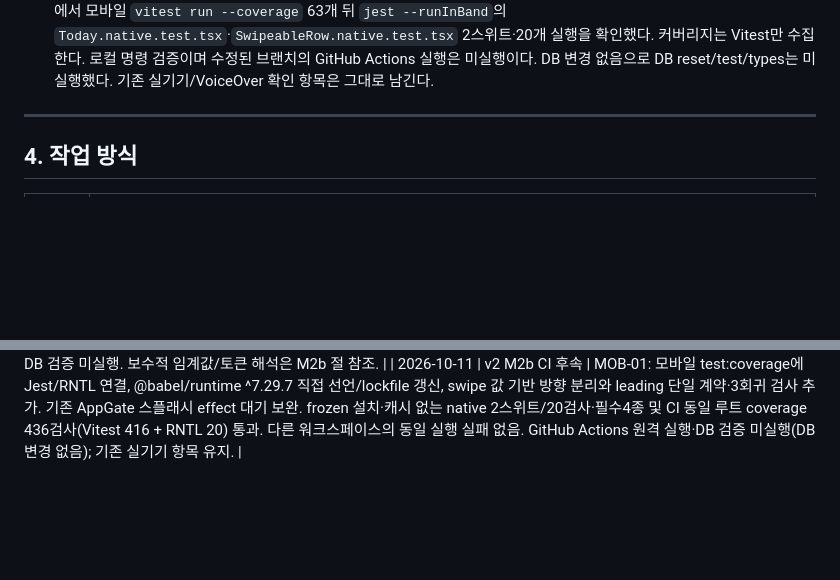
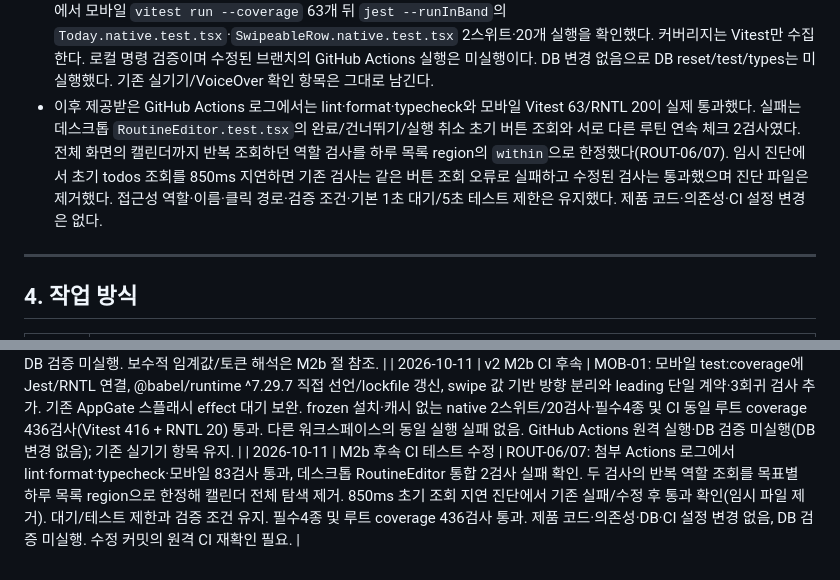
Before and after one commit to anderpudding/nodii, a Markdown page: docs/03-implementation-plan.md, 2 parts joined by grey strips. Drawn GitHub-style; blank space fills up the shorter version.

Commit message:
docs: record CI routine test verification (ROUT-06, ROUT-07)

```diff
--- a/docs/03-implementation-plan.md
+++ b/docs/03-implementation-plan.md
@@ -361,6 +361,7 @@
 - `TodoRow`는 배열 인덱스 대신 `splitSwipeActions`에서 `swipe === 'leading'/'trailing'`으로 나눈 결과를 사용한다. `SwipeableRow` 계약에 따라 leading은 정확히 하나여야 하며 0개·복수이면 구성 오류를 던진다. 첫 동작을 임의 선택하지 않고 테스트가 선언 오류를 발견하게 한다. 같은 방향의 버튼 순서는 선언 순서를 유지한다. 순서 변경·누락·중복 회귀 검사 3개를 추가했다.
 - 필수 검사 첫 실행에서 기존 `AppGate` 검사 하나가 업데이트 화면 DOM은 표시됐지만 스플래시 종료 effect는 아직 실행되지 않아 실패했다. 스플래시 종료 호출을 `waitFor`로 기다리도록 보완했고 앱 동작이나 시간 제한은 변경하지 않았다.
 - 수정 후 `pnpm lint`·`pnpm format:check`·`pnpm typecheck`·`pnpm test` 모두 통과: core 156 + i18n 5 + api 80 + desktop 112 + mobile Vitest 63/RNTL 20 = 436검사. CI와 같은 루트 `pnpm test:coverage`도 436검사 통과했고 로그에서 모바일 `vitest run --coverage` 63개 뒤 `jest --runInBand`의 `Today.native.test.tsx`·`SwipeableRow.native.test.tsx` 2스위트·20개 실행을 확인했다. 커버리지는 Vitest만 수집한다. 로컬 명령 검증이며 수정된 브랜치의 GitHub Actions 실행은 미실행이다. DB 변경 없음으로 DB reset/test/types는 미실행했다. 기존 실기기/VoiceOver 확인 항목은 그대로 남긴다.
+- 이후 제공받은 GitHub Actions 로그에서는 lint·format·typecheck와 모바일 Vitest 63/RNTL 20이 실제 통과했다. 실패는 데스크톱 `RoutineEditor.test.tsx`의 완료/건너뛰기/실행 취소 초기 버튼 조회와 서로 다른 루틴 연속 체크 2검사였다. 전체 화면의 캘린더까지 반복 조회하던 역할 검사를 하루 목록 region의 `within`으로 한정했다(ROUT-06/07). 임시 진단에서 초기 todos 조회를 850ms 지연하면 기존 검사는 같은 버튼 조회 오류로 실패하고 수정된 검사는 통과했으며 진단 파일은 제거했다. 접근성 역할·이름·클릭 경로·검증 조건·기본 1초 대기/5초 테스트 제한은 유지했다. 제품 코드·의존성·CI 설정 변경은 없다.
 
 ---
 
@@ -461,3 +462,4 @@
 
 | 2026-10-10 | v2 M2b | TODO-02/03/04/05·MOB-01/04: 공통 SwipeableRow·400ms 햅틱/메뉴·이름 시트·내일 이동·행별 낙관적 잠금·5초 독립 복원 큐·VoiceOver actions 구현. 필수 4종 433검사(Vitest 413 + RNTL 20)·iOS Hermes export 통과. Simulator 길게 누르기/메뉴 이름 수정·이동/취소·삭제·라이트/다크 확인. 실제 밀기/삭제 복원은 CUA 드래그 반응 미확정으로 미완료, 실기기/VoiceOver/긴 스크롤/한국어 하드웨어 IME는 수동 확인 필요. expo-haptics만 추가; core/api·DB 변경 없음으로 DB 검증 미실행. 보수적 임계값/토큰 해석은 M2b 절 참조. |
 | 2026-10-11 | v2 M2b CI 후속 | MOB-01: 모바일 test:coverage에 Jest/RNTL 연결, @babel/runtime ^7.29.7 직접 선언/lockfile 갱신, swipe 값 기반 방향 분리와 leading 단일 계약·3회귀 검사 추가. 기존 AppGate 스플래시 effect 대기 보완. frozen 설치·캐시 없는 native 2스위트/20검사·필수4종 및 CI 동일 루트 coverage 436검사(Vitest 416 + RNTL 20) 통과. 다른 워크스페이스의 동일 실행 실패 없음. GitHub Actions 원격 실행·DB 검증 미실행(DB 변경 없음); 기존 실기기 항목 유지. |
+| 2026-10-11 | M2b 후속 CI 테스트 수정 | ROUT-06/07: 첨부 Actions 로그에서 lint·format·typecheck·모바일 83검사 통과, 데스크톱 RoutineEditor 통합 2검사 실패 확인. 두 검사의 반복 역할 조회를 목표별 하루 목록 region으로 한정해 캘린더 전체 탐색 제거. 850ms 초기 조회 지연 진단에서 기존 실패/수정 후 통과 확인(임시 파일 제거). 대기/테스트 제한과 검증 조건 유지. 필수4종 및 루트 coverage 436검사 통과. 제품 코드·의존성·DB·CI 설정 변경 없음, DB 검증 미실행. 수정 커밋의 원격 CI 재확인 필요. |
```
